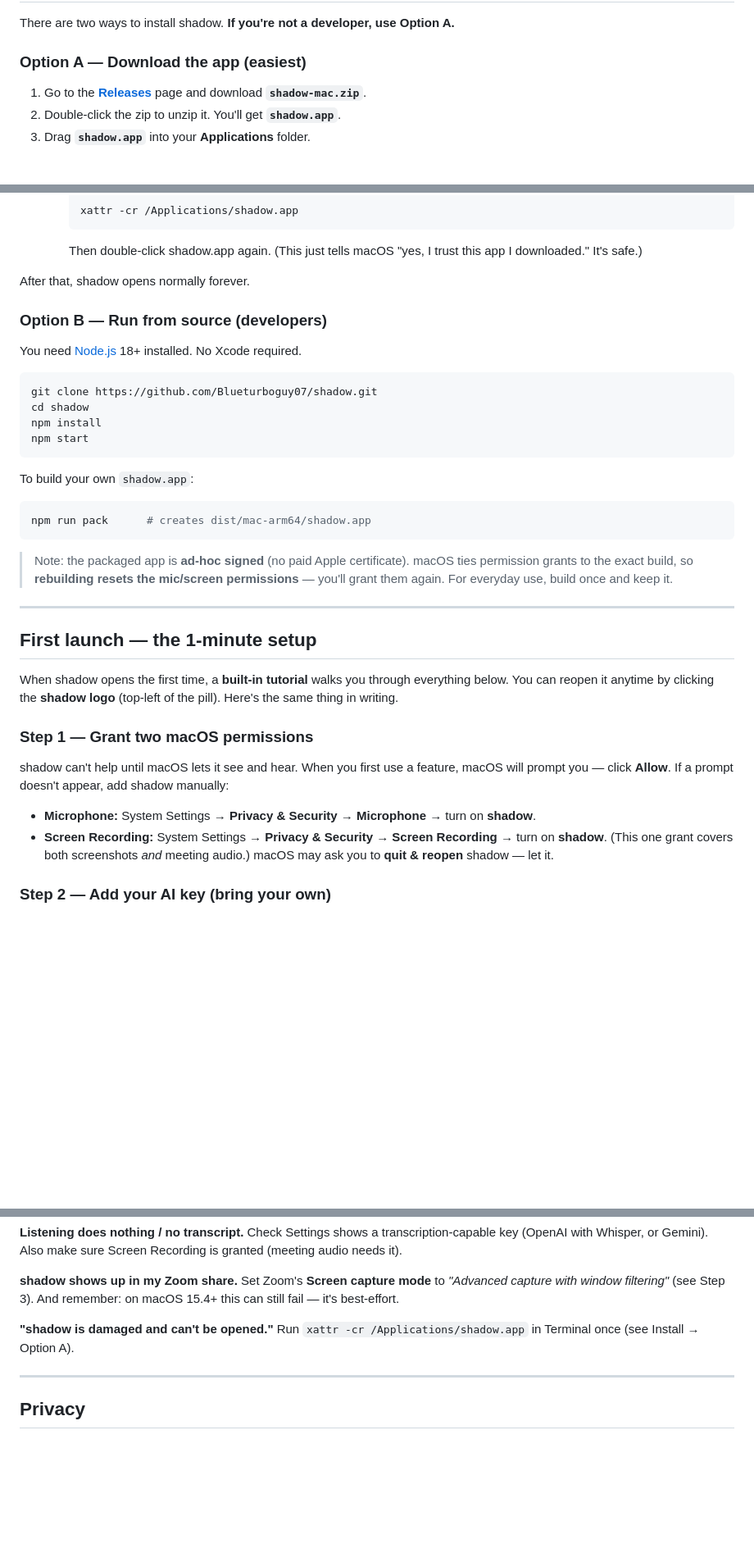
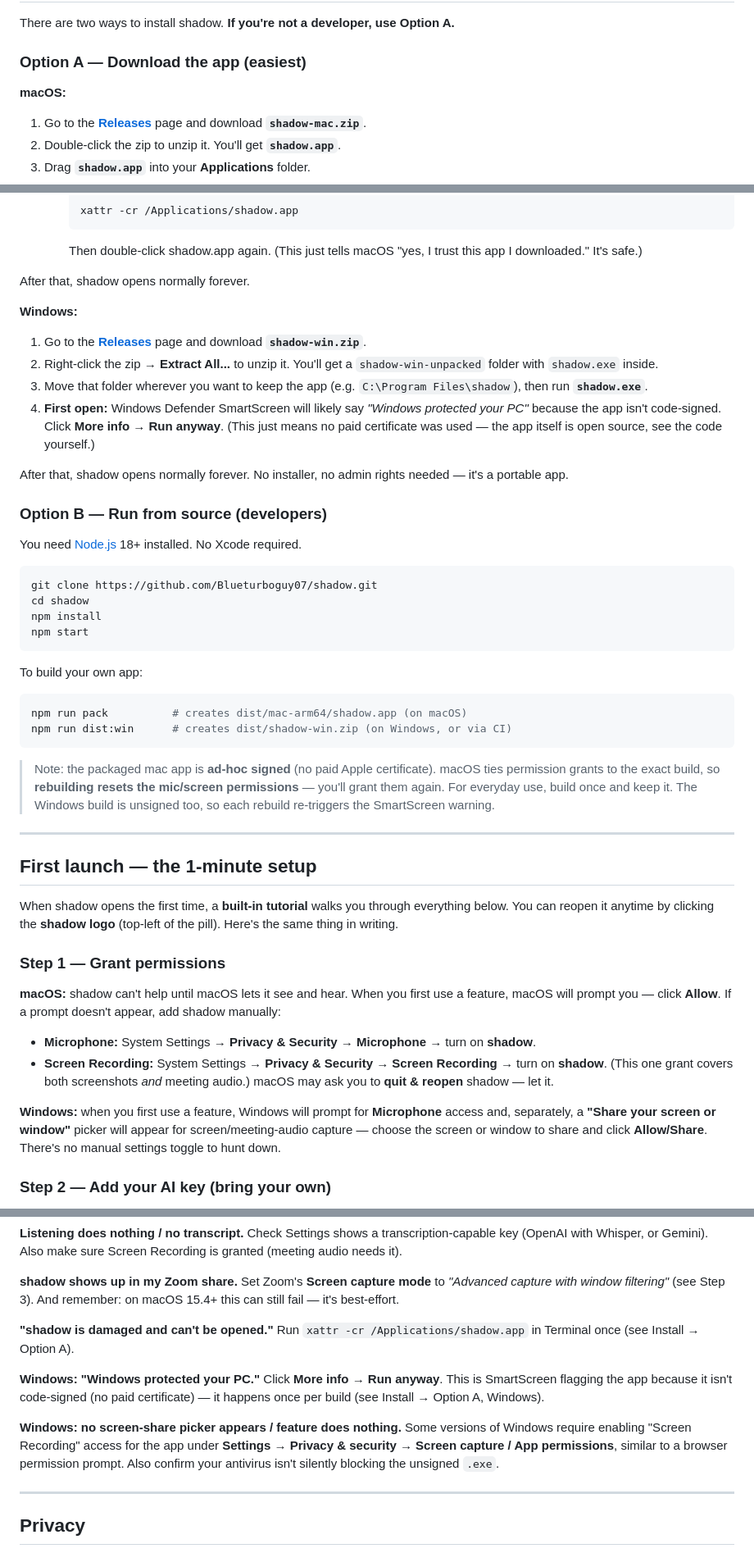
Before and after one commit to rudrathegod/shadow, a Markdown page: README.md, 3 parts joined by grey strips. Shown at 82% size. Rendered like a GitHub page; blank space fills up the shorter version.

Commit message:
docs: add Windows install, permissions, and troubleshooting instructions

````diff
--- a/README.md
+++ b/README.md
@@ -41,6 +41,7 @@ There are two ways to install shadow. **If you're not a developer, use Option A.
 
 ### Option A — Download the app (easiest)
 
+**macOS:**
 1. Go to the [**Releases**](../../releases) page and download **`shadow-mac.zip`**.
 2. Double-click the zip to unzip it. You'll get **`shadow.app`**.
 3. Drag **`shadow.app`** into your **Applications** folder.
@@ -54,6 +55,14 @@ There are two ways to install shadow. **If you're not a developer, use Option A.
 
 After that, shadow opens normally forever.
 
+**Windows:**
+1. Go to the [**Releases**](../../releases) page and download **`shadow-win.zip`**.
+2. Right-click the zip → **Extract All...** to unzip it. You'll get a `shadow-win-unpacked` folder with `shadow.exe` inside.
+3. Move that folder wherever you want to keep the app (e.g. `C:\Program Files\shadow`), then run **`shadow.exe`**.
+4. **First open:** Windows Defender SmartScreen will likely say *"Windows protected your PC"* because the app isn't code-signed. Click **More info** → **Run anyway**. (This just means no paid certificate was used — the app itself is open source, see the code yourself.)
+
+After that, shadow opens normally forever. No installer, no admin rights needed — it's a portable app.
+
 ### Option B — Run from source (developers)
 
 You need [Node.js](https://nodejs.org) 18+ installed. No Xcode required.
@@ -65,11 +74,12 @@ npm install
 npm start
 ```
 
-To build your own `shadow.app`:
+To build your own app:
 ```bash
-npm run pack      # creates dist/mac-arm64/shadow.app
+npm run pack          # creates dist/mac-arm64/shadow.app (on macOS)
+npm run dist:win      # creates dist/shadow-win.zip (on Windows, or via CI)
 ```
-> Note: the packaged app is **ad-hoc signed** (no paid Apple certificate). macOS ties permission grants to the exact build, so **rebuilding resets the mic/screen permissions** — you'll grant them again. For everyday use, build once and keep it.
+> Note: the packaged mac app is **ad-hoc signed** (no paid Apple certificate). macOS ties permission grants to the exact build, so **rebuilding resets the mic/screen permissions** — you'll grant them again. For everyday use, build once and keep it. The Windows build is unsigned too, so each rebuild re-triggers the SmartScreen warning.
 
 ---
 
@@ -77,12 +87,14 @@ npm run pack      # creates dist/mac-arm64/shadow.app
 
 When shadow opens the first time, a **built-in tutorial** walks you through everything below. You can reopen it anytime by clicking the **shadow logo** (top-left of the pill). Here's the same thing in writing.
 
-### Step 1 — Grant two macOS permissions
+### Step 1 — Grant permissions
 
-shadow can't help until macOS lets it see and hear. When you first use a feature, macOS will prompt you — click **Allow**. If a prompt doesn't appear, add shadow manually:
+**macOS:** shadow can't help until macOS lets it see and hear. When you first use a feature, macOS will prompt you — click **Allow**. If a prompt doesn't appear, add shadow manually:
 
 - **Microphone:** System Settings → **Privacy & Security** → **Microphone** → turn on **shadow**.
 - **Screen Recording:** System Settings → **Privacy & Security** → **Screen Recording** → turn on **shadow**. (This one grant covers both screenshots *and* meeting audio.) macOS may ask you to **quit & reopen** shadow — let it.
+
+**Windows:** when you first use a feature, Windows will prompt for **Microphone** access and, separately, a **"Share your screen or window"** picker will appear for screen/meeting-audio capture — choose the screen or window to share and click **Allow/Share**. There's no manual settings toggle to hunt down.
 
 ### Step 2 — Add your AI key (bring your own)
 
@@ -161,6 +173,12 @@ Set Zoom's **Screen capture mode** to *"Advanced capture with window filtering"*
 **"shadow is damaged and can't be opened."**
 Run `xattr -cr /Applications/shadow.app` in Terminal once (see Install → Option A).
 
+**Windows: "Windows protected your PC."**
+Click **More info** → **Run anyway**. This is SmartScreen flagging the app because it isn't code-signed (no paid certificate) — it happens once per build (see Install → Option A, Windows).
+
+**Windows: no screen-share picker appears / feature does nothing.**
+Some versions of Windows require enabling "Screen Recording" access for the app under **Settings → Privacy & security → Screen capture / App permissions**, similar to a browser permission prompt. Also confirm your antivirus isn't silently blocking the unsigned `.exe`.
+
 ---
 
 ## Privacy
````
Also changed, not shown: other parts of README.md (+1 -1 lines).
